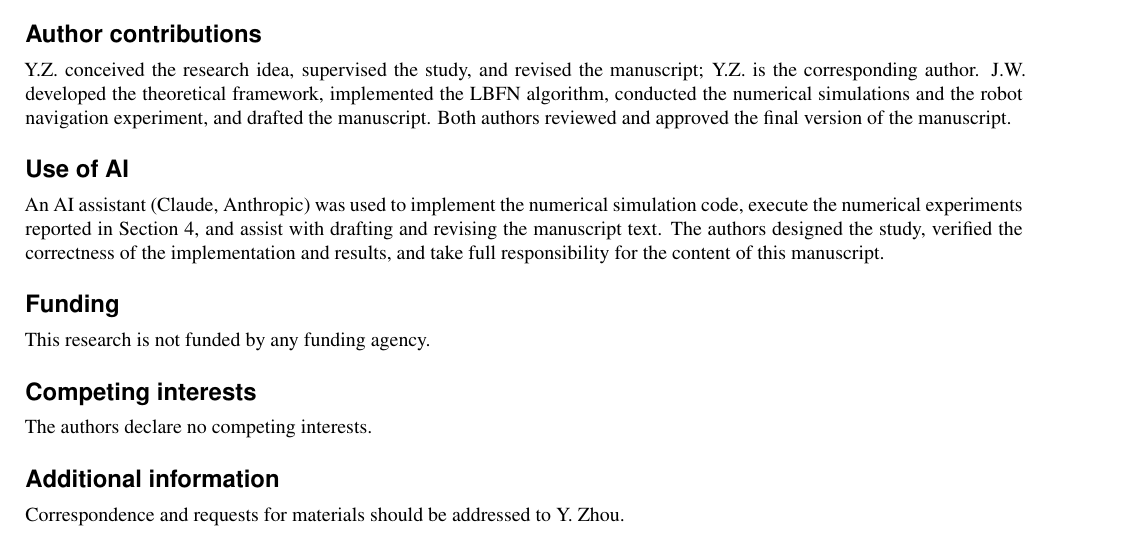
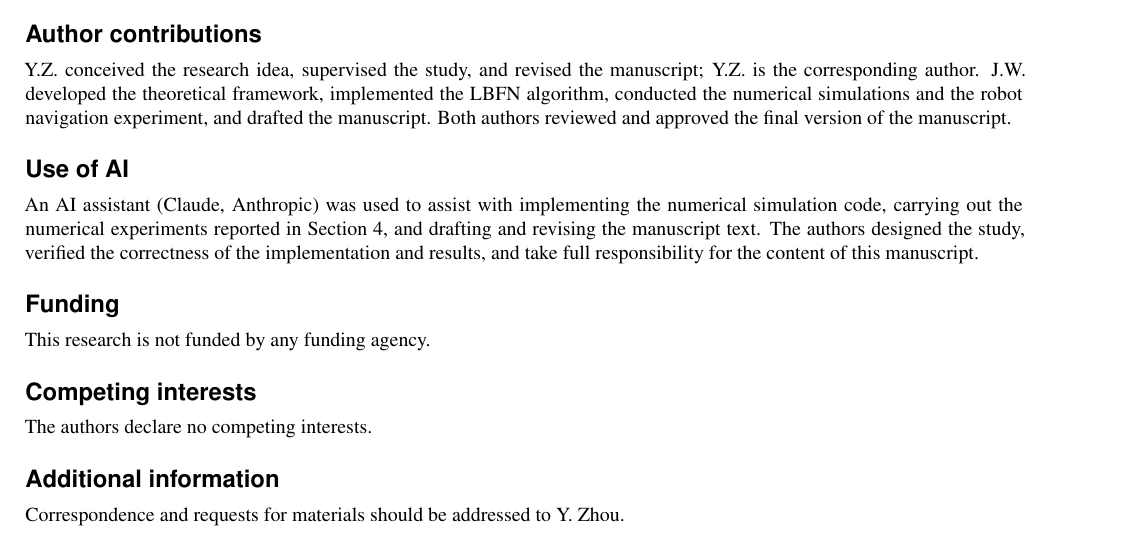
Before and after one commit to yzhou364/LBFN, a LaTeX paper (paper/scientific_reports/main.tex): part of page 12 of 14, cut so that both start at the same text. Compiled offline with LaTeX, dvips and Ghostscript; a LaTeX package or settings file that is missing is left out.

Commit message:
Finalize Use of AI statements
Reword both manuscripts to an AI-assistance framing confirmed by the
authors and remove the draft placeholder notes. Recompiled both PDFs.

Co-Authored-By: Claude Fable 5 <noreply@anthropic.com>
Claude-Session: https://claude.ai/code/session_01F1dyzifGJAeC1Cka483b1G

```diff
--- a/paper/scientific_reports/main.tex
+++ b/paper/scientific_reports/main.tex
@@ -363,8 +363,7 @@ The Python implementation of the LBFN model and all baseline solvers, together w
 Y.Z. conceived the research idea, supervised the study, and revised the manuscript; Y.Z. is the corresponding author. J.W. developed the theoretical framework, implemented the LBFN algorithm, conducted the numerical simulations and the robot navigation experiment, and drafted the manuscript. Both authors reviewed and approved the final version of the manuscript.
 
 \section*{Use of AI}
-%% DRAFT -- authors: replace with an accurate account of what AI tools were used for before submission (see the journal's AI-use policy). As currently drafted, this states that an AI system executed the numerical simulations, not only writing/editing assistance.
-An AI assistant (Claude, Anthropic) was used to implement the numerical simulation code, execute the numerical experiments reported in Section~4, and assist with drafting and revising the manuscript text. The authors designed the study, verified the correctness of the implementation and results, and take full responsibility for the content of this manuscript.
+An AI assistant (Claude, Anthropic) was used to assist with implementing the numerical simulation code, carrying out the numerical experiments reported in Section~4, and drafting and revising the manuscript text. The authors designed the study, verified the correctness of the implementation and results, and take full responsibility for the content of this manuscript.
 
 \section*{Funding}
 This research is not funded by any funding agency.
```
Also changed, not shown: paper/discover_computing/main.tex (+1 -1 lines), paper/discover_computing/main.pdf, paper/scientific_reports/main.pdf.
